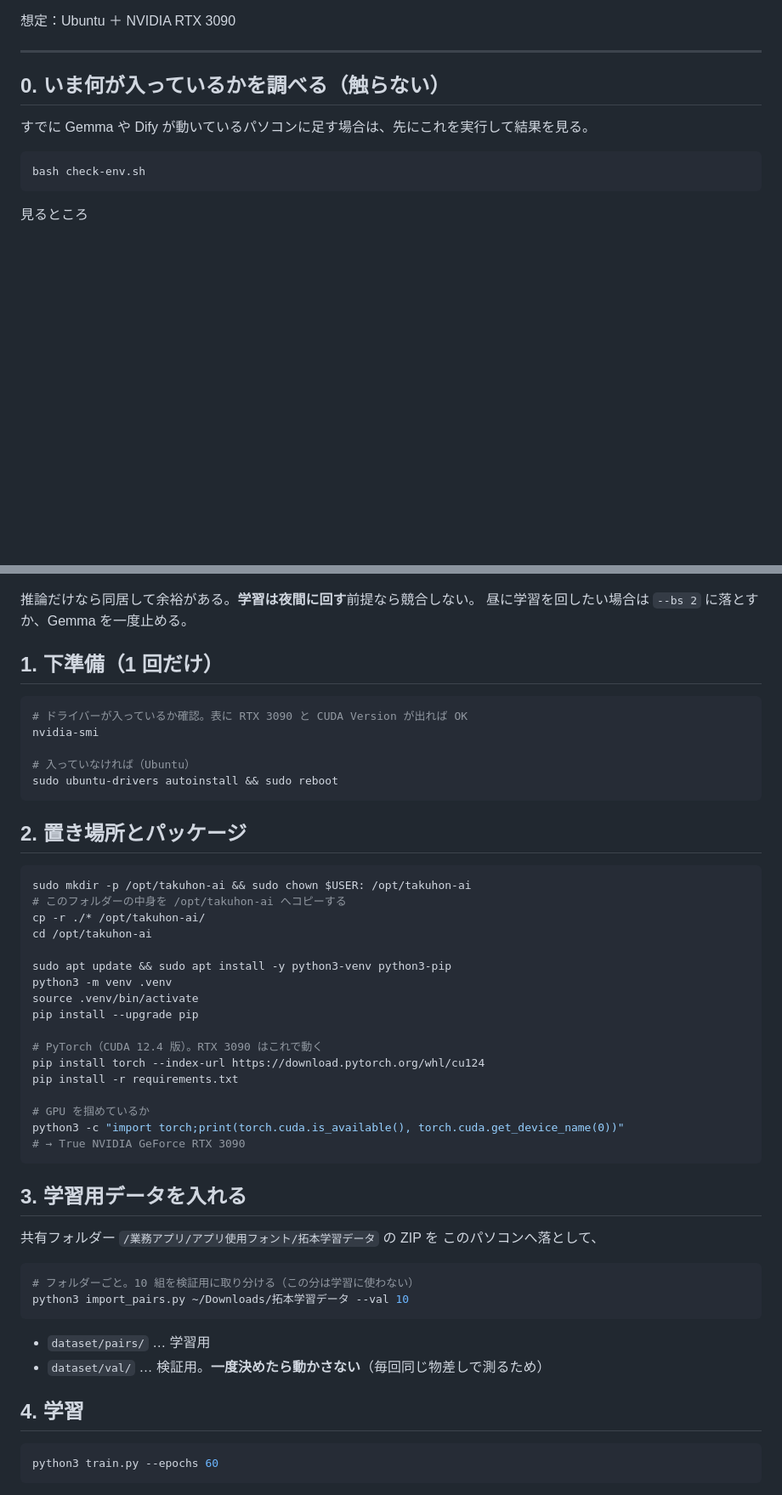
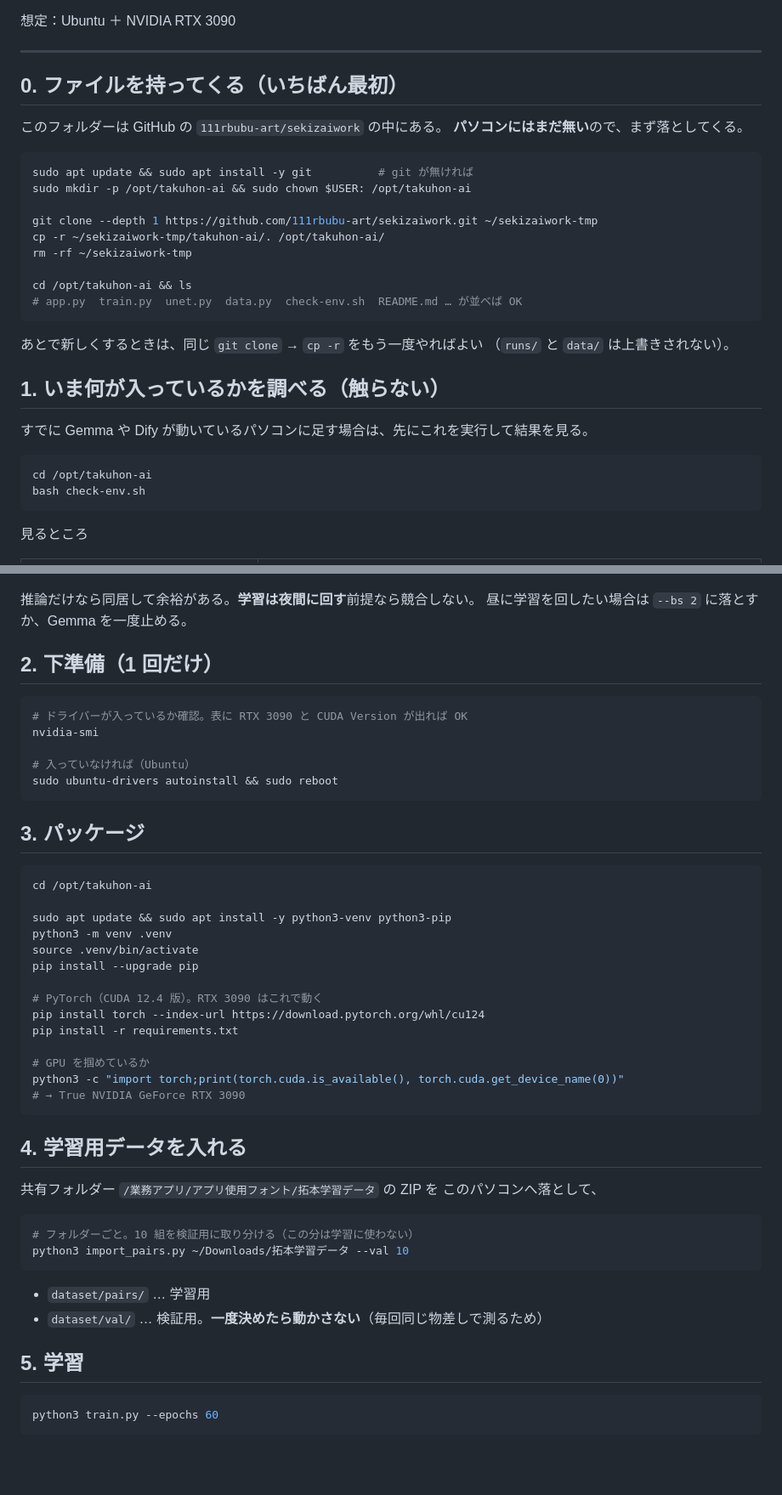
Before and after one commit to 111rbubu-art/sekizaiwork, a Markdown page: takuhon-ai/README.md, 2 parts joined by grey strips. Shown at 85% size. Drawn GitHub-style; blank space fills up the shorter version.

Commit message:
takuhon-ai: 最初に「ファイルを持ってくる」手順を README に足した
会社のパソコンには takuhon-ai/ がまだ無いので、check-env.sh が見つからなかった。
git clone → /opt/takuhon-ai へコピー、までを 0 章として先頭に置き、
以降の章番号をずらした。

Co-Authored-By: Claude Opus 5 <noreply@anthropic.com>
Claude-Session: https://claude.ai/code/session_01Vd3YPSZ8VfRGyakXdZB66T

````diff
--- a/takuhon-ai/README.md
+++ b/takuhon-ai/README.md
@@ -11,11 +11,32 @@
 
 ---
 
-## 0. いま何が入っているかを調べる（触らない）
+## 0. ファイルを持ってくる（いちばん最初）
+
+このフォルダーは GitHub の `111rbubu-art/sekizaiwork` の中にある。
+**パソコンにはまだ無い**ので、まず落としてくる。
+
+```bash
+sudo apt update && sudo apt install -y git          # git が無ければ
+sudo mkdir -p /opt/takuhon-ai && sudo chown $USER: /opt/takuhon-ai
+
+git clone --depth 1 https://github.com/111rbubu-art/sekizaiwork.git ~/sekizaiwork-tmp
+cp -r ~/sekizaiwork-tmp/takuhon-ai/. /opt/takuhon-ai/
+rm -rf ~/sekizaiwork-tmp
+
+cd /opt/takuhon-ai && ls
+# app.py  train.py  unet.py  data.py  check-env.sh  README.md … が並べば OK
+```
+
+あとで新しくするときは、同じ `git clone` → `cp -r` をもう一度やればよい
+（`runs/` と `data/` は上書きされない）。
+
+## 1. いま何が入っているかを調べる（触らない）
 
 すでに Gemma や Dify が動いているパソコンに足す場合は、先にこれを実行して結果を見る。
 
 ```bash
+cd /opt/takuhon-ai
 bash check-env.sh
 ```
 
@@ -43,7 +64,7 @@ bash check-env.sh
 推論だけなら同居して余裕がある。**学習は夜間に回す**前提なら競合しない。
 昼に学習を回したい場合は `--bs 2` に落とすか、Gemma を一度止める。
 
-## 1. 下準備（1 回だけ）
+## 2. 下準備（1 回だけ）
 
 ```bash
 # ドライバーが入っているか確認。表に RTX 3090 と CUDA Version が出れば OK
@@ -53,12 +74,9 @@ nvidia-smi
 sudo ubuntu-drivers autoinstall && sudo reboot
 ```
 
-## 2. 置き場所とパッケージ
+## 3. パッケージ
 
 ```bash
-sudo mkdir -p /opt/takuhon-ai && sudo chown $USER: /opt/takuhon-ai
-# このフォルダーの中身を /opt/takuhon-ai へコピーする
-cp -r ./* /opt/takuhon-ai/
 cd /opt/takuhon-ai
 
 sudo apt update && sudo apt install -y python3-venv python3-pip
@@ -75,7 +93,7 @@ python3 -c "import torch;print(torch.cuda.is_available(), torch.cuda.get_device_
 # → True NVIDIA GeForce RTX 3090
 ```
 
-## 3. 学習用データを入れる
+## 4. 学習用データを入れる
 
 共有フォルダー `/業務アプリ/アプリ使用フォント/拓本学習データ` の ZIP を
 このパソコンへ落として、
@@ -88,7 +106,7 @@ python3 import_pairs.py ~/Downloads/拓本学習データ --val 10
 - `dataset/pairs/` … 学習用
 - `dataset/val/` … 検証用。**一度決めたら動かさない**（毎回同じ物差しで測るため）
 
-## 4. 学習
+## 5. 学習
 
 ```bash
 python3 train.py --epochs 60
````
Also changed, not shown: other parts of takuhon-ai/README.md (+3 -3 lines).
